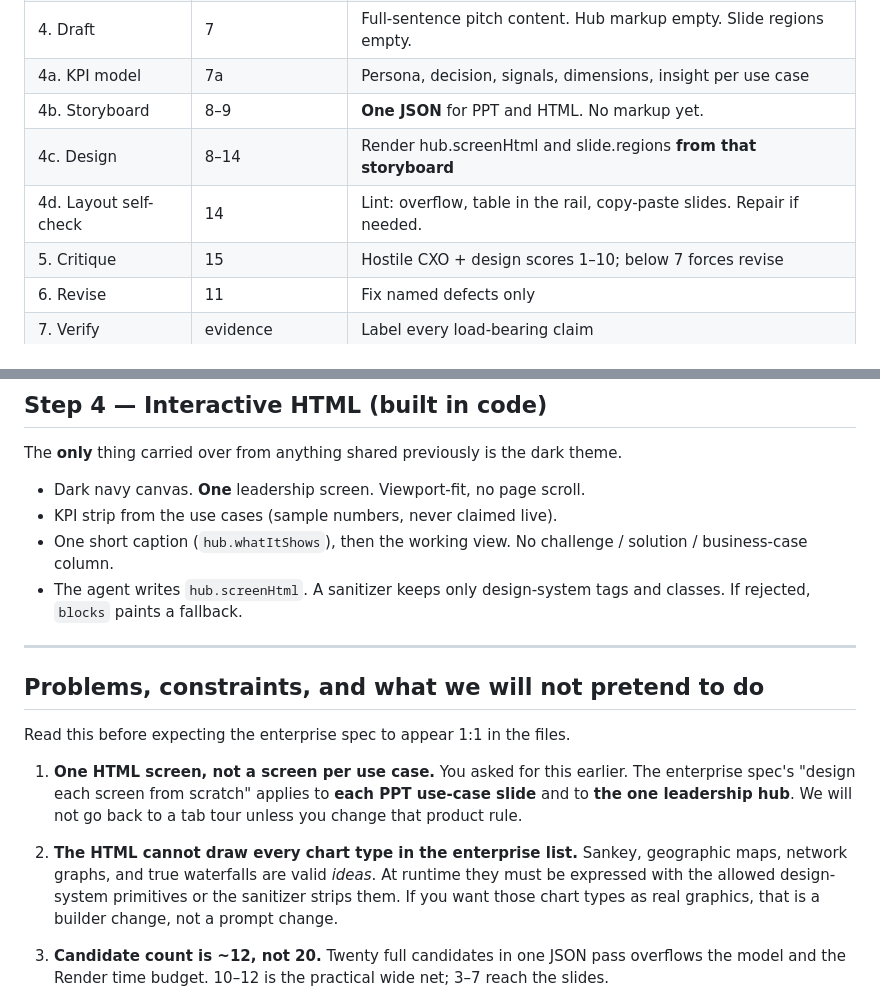
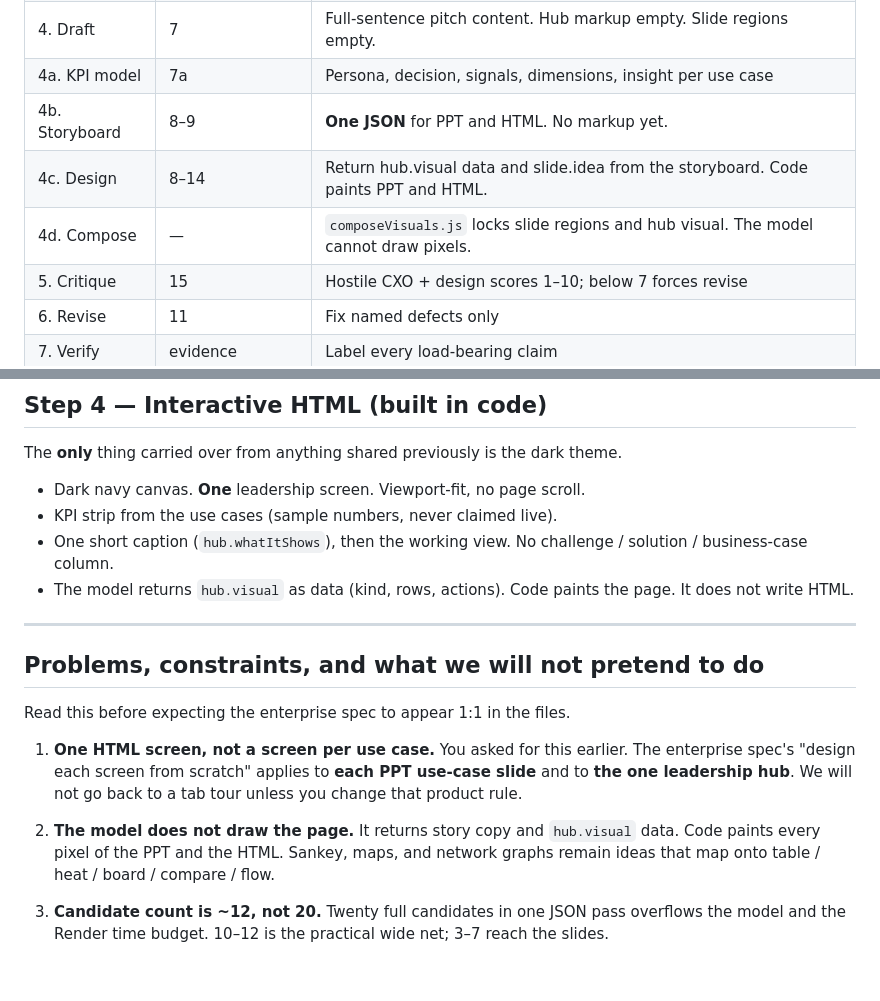
Before and after one commit to ankitsujanti-ux/apexon-pitch-portal, a Markdown page: pitch-portal-app/client-pitch-agent-prompt_1.md, 2 parts joined by grey strips. GitHub-like rendering; blank space fills up the shorter version.

```diff
--- a/pitch-portal-app/client-pitch-agent-prompt_1.md
+++ b/pitch-portal-app/client-pitch-agent-prompt_1.md
@@ -455,8 +455,8 @@ A single generation call cannot deliberate. The workflow above is **executed as
 | 4. Draft | 7 | Full-sentence pitch content. Hub markup empty. Slide regions empty. |
 | 4a. KPI model | 7a | Persona, decision, signals, dimensions, insight per use case |
 | 4b. Storyboard | 8–9 | **One JSON** for PPT and HTML. No markup yet. |
-| 4c. Design | 8–14 | Render hub.screenHtml and slide.regions **from that storyboard** |
-| 4d. Layout self-check | 14 | Lint: overflow, table in the rail, copy-paste slides. Repair if needed. |
+| 4c. Design | 8–14 | Return hub.visual data and slide.idea from the storyboard. Code paints PPT and HTML. |
+| 4d. Compose | — | `composeVisuals.js` locks slide regions and hub visual. The model cannot draw pixels. |
 | 5. Critique | 15 | Hostile CXO + design scores 1–10; below 7 forces revise |
 | 6. Revise | 11 | Fix named defects only |
 | 7. Verify | evidence | Label every load-bearing claim |
@@ -514,7 +514,7 @@ The **only** thing carried over from anything shared previously is the dark them
 - Dark navy canvas. **One** leadership screen. Viewport-fit, no page scroll.
 - KPI strip from the use cases (sample numbers, never claimed live).
 - One short caption (`hub.whatItShows`), then the working view. No challenge / solution / business-case column.
-- The agent writes `hub.screenHtml`. A sanitizer keeps only design-system tags and classes. If rejected, `blocks` paints a fallback.
+- The model returns `hub.visual` as data (kind, rows, actions). Code paints the page. It does not write HTML.
 
 ---
 
@@ -524,7 +524,7 @@ Read this before expecting the enterprise spec to appear 1:1 in the files.
 
 1. **One HTML screen, not a screen per use case.** You asked for this earlier. The enterprise spec's "design each screen from scratch" applies to **each PPT use-case slide** and to **the one leadership hub**. We will not go back to a tab tour unless you change that product rule.
 
-2. **The HTML cannot draw every chart type in the enterprise list.** Sankey, geographic maps, network graphs, and true waterfalls are valid *ideas*. At runtime they must be expressed with the allowed design-system primitives or the sanitizer strips them. If you want those chart types as real graphics, that is a builder change, not a prompt change.
+2. **The model does not draw the page.** It returns story copy and `hub.visual` data. Code paints every pixel of the PPT and the HTML. Sankey, maps, and network graphs remain ideas that map onto table / heat / board / compare / flow.
 
 3. **Candidate count is ~12, not 20.** Twenty full candidates in one JSON pass overflows the model and the Render time budget. 10–12 is the practical wide net; 3–7 reach the slides.
 
```
